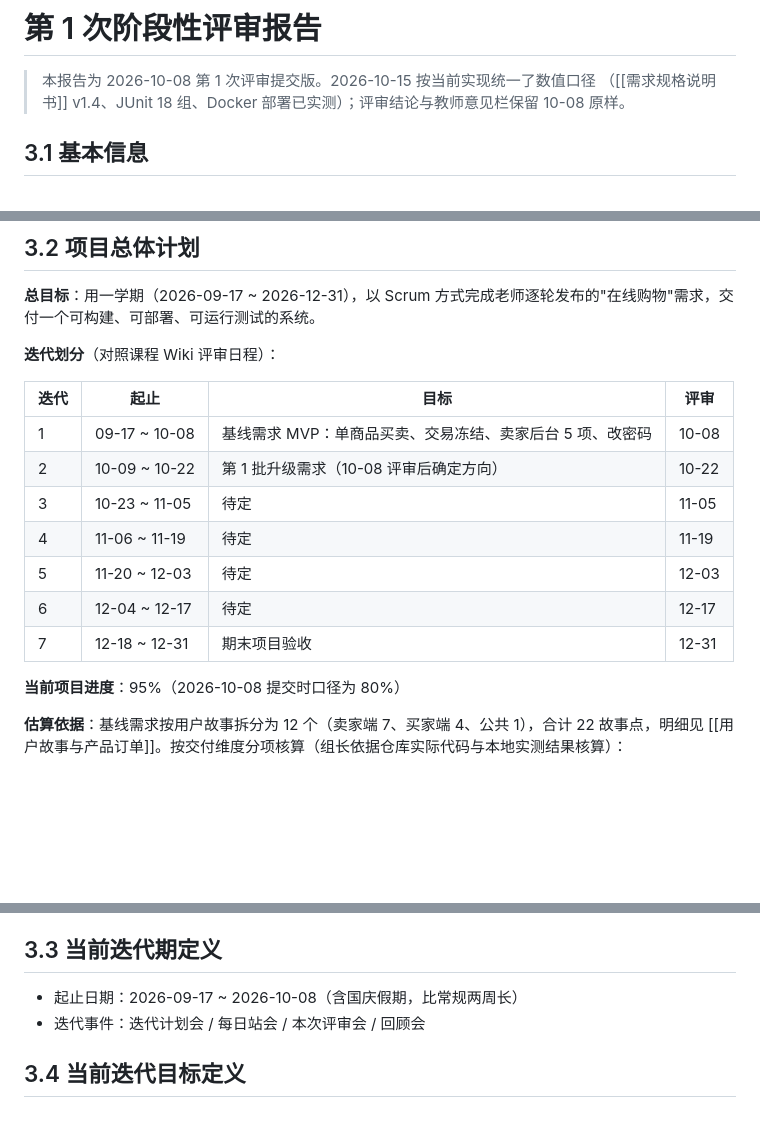
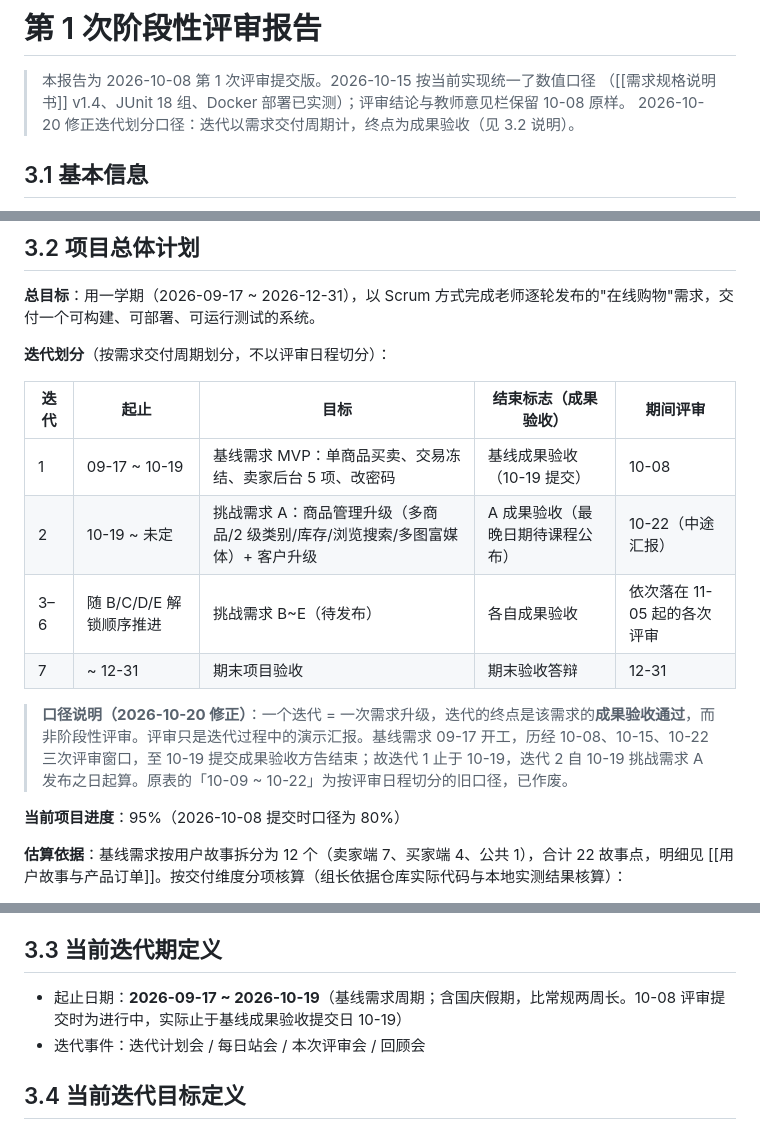
Before and after one commit to xych5q/online-shop, a Markdown page: docs/reports/第1次阶段性评审报告.md, 3 parts joined by grey strips. Rendered like a GitHub page; blank space fills up the shorter version.

```diff
--- a/docs/reports/第1次阶段性评审报告.md
+++ b/docs/reports/第1次阶段性评审报告.md
@@ -2,6 +2,7 @@
 
 > 本报告为 2026-10-08 第 1 次评审提交版。2026-10-15 按当前实现统一了数值口径
 > （[[需求规格说明书]] v1.4、JUnit 18 组、Docker 部署已实测）；评审结论与教师意见栏保留 10-08 原样。
+> 2026-10-20 修正迭代划分口径：迭代以需求交付周期计，终点为成果验收（见 3.2 说明）。
 
 ## 3.1 基本信息
 
@@ -16,17 +17,16 @@
 
 **总目标**：用一学期（2026-09-17 ~ 2026-12-31），以 Scrum 方式完成老师逐轮发布的"在线购物"需求，交付一个可构建、可部署、可运行测试的系统。
 
-**迭代划分**（对照课程 Wiki 评审日程）：
+**迭代划分**（按需求交付周期划分，不以评审日程切分）：
 
-| 迭代 | 起止 | 目标 | 评审 |
-| --- | --- | --- | --- |
-| 1 | 09-17 ~ 10-08 | 基线需求 MVP：单商品买卖、交易冻结、卖家后台 5 项、改密码 | 10-08 |
-| 2 | 10-09 ~ 10-22 | 第 1 批升级需求（10-08 评审后确定方向） | 10-22 |
-| 3 | 10-23 ~ 11-05 | 待定 | 11-05 |
-| 4 | 11-06 ~ 11-19 | 待定 | 11-19 |
-| 5 | 11-20 ~ 12-03 | 待定 | 12-03 |
-| 6 | 12-04 ~ 12-17 | 待定 | 12-17 |
-| 7 | 12-18 ~ 12-31 | 期末项目验收 | 12-31 |
+| 迭代 | 起止 | 目标 | 结束标志（成果验收） | 期间评审 |
+| --- | --- | --- | --- | --- |
+| 1 | 09-17 ~ 10-19 | 基线需求 MVP：单商品买卖、交易冻结、卖家后台 5 项、改密码 | 基线成果验收（10-19 提交） | 10-08 |
+| 2 | 10-19 ~ 未定 | 挑战需求 A：商品管理升级（多商品/2 级类别/库存/浏览搜索/多图富媒体）+ 客户升级 | A 成果验收（最晚日期待课程公布） | 10-22（中途汇报） |
+| 3–6 | 随 B/C/D/E 解锁顺序推进 | 挑战需求 B~E（待发布） | 各自成果验收 | 依次落在 11-05 起的各次评审 |
+| 7 | ~ 12-31 | 期末项目验收 | 期末验收答辩 | 12-31 |
+
+> **口径说明（2026-10-20 修正）**：一个迭代 = 一次需求升级，迭代的终点是该需求的**成果验收通过**，而非阶段性评审。评审只是迭代过程中的演示汇报。基线需求 09-17 开工，历经 10-08、10-15、10-22 三次评审窗口，至 10-19 提交成果验收方告结束；故迭代 1 止于 10-19，迭代 2 自 10-19 挑战需求 A 发布之日起算。原表的「10-09 ~ 10-22」为按评审日程切分的旧口径，已作废。
 
 **当前项目进度**：95%（2026-10-08 提交时口径为 80%）
 
@@ -46,7 +46,7 @@
 
 ## 3.3 当前迭代期定义
 
-- 起止日期：2026-09-17 ~ 2026-10-08（含国庆假期，比常规两周长）
+- 起止日期：**2026-09-17 ~ 2026-10-19**（基线需求周期；含国庆假期，比常规两周长。10-08 评审提交时为进行中，实际止于基线成果验收提交日 10-19）
 - 迭代事件：迭代计划会 / 每日站会 / 本次评审会 / 回顾会
 
 ## 3.4 当前迭代目标定义
```
Also changed, not shown: docs/requirements/需求A的需求问题库.md (added, +101 -0 lines).
